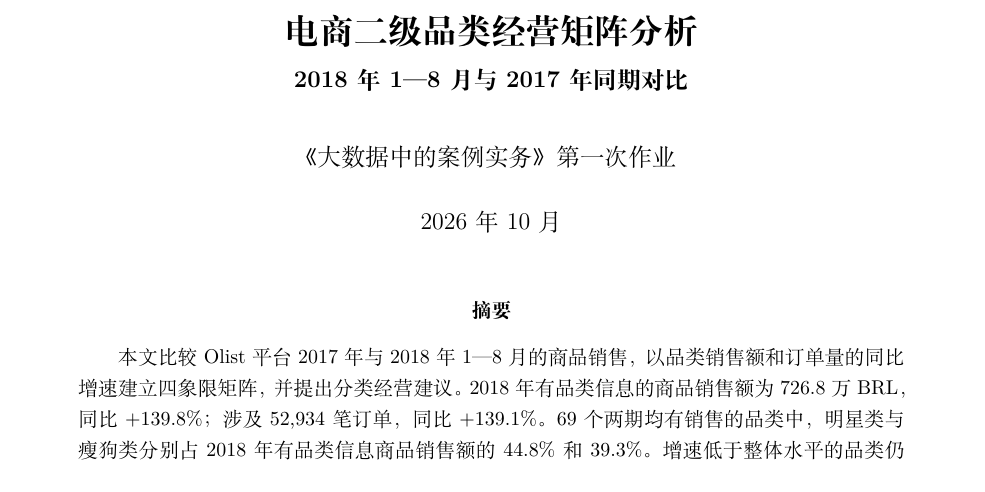
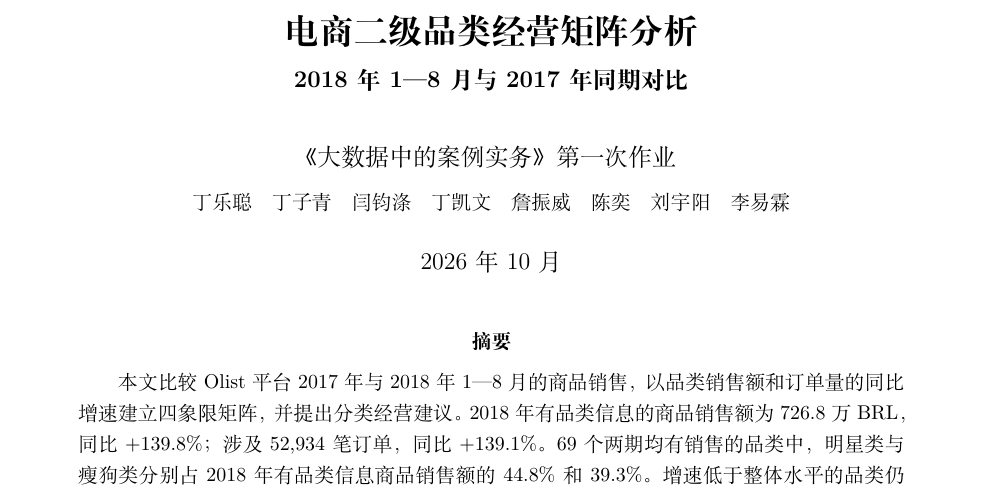
Before and after one commit to 6Youngior/bigData, a LaTeX document (docs/report.tex): part of page 1 of 7, cut so that both start at the same text. Compiled offline with XeLaTeX.

Commit message:
补充报告成员署名

```diff
--- a/docs/report.tex
+++ b/docs/report.tex
@@ -3,7 +3,7 @@
 \usepackage[margin=2.25cm]{geometry}
 \usepackage{booktabs,graphicx,float,array,xcolor,longtable}
 \usepackage[hidelinks]{hyperref}
-\hypersetup{pdftitle={电商二级品类经营矩阵分析},pdfauthor={《大数据中的案例实务》第一次作业}}
+\hypersetup{pdftitle={电商二级品类经营矩阵分析},pdfauthor={丁乐聪、丁子青、闫钧涤、丁凯文、詹振威、陈奕、刘宇阳、李易霖}}
 \usepackage{caption}
 \captionsetup{font=small,labelfont=bf}
 \setlength{\parindent}{2em}
@@ -13,7 +13,8 @@
 
 \title{\bfseries 电商二级品类经营矩阵分析\\[0.3em]
 \large 2018 年 1—8 月与 2017 年同期对比}
-\author{《大数据中的案例实务》第一次作业}
+\author{《大数据中的案例实务》第一次作业\\[0.35em]
+\small 丁乐聪\quad 丁子青\quad 闫钧涤\quad 丁凯文\quad 詹振威\quad 陈奕\quad 刘宇阳\quad 李易霖}
 \date{2026 年 10 月}
 
 \begin{document}
```
Also changed, not shown: docs/report.pdf.
